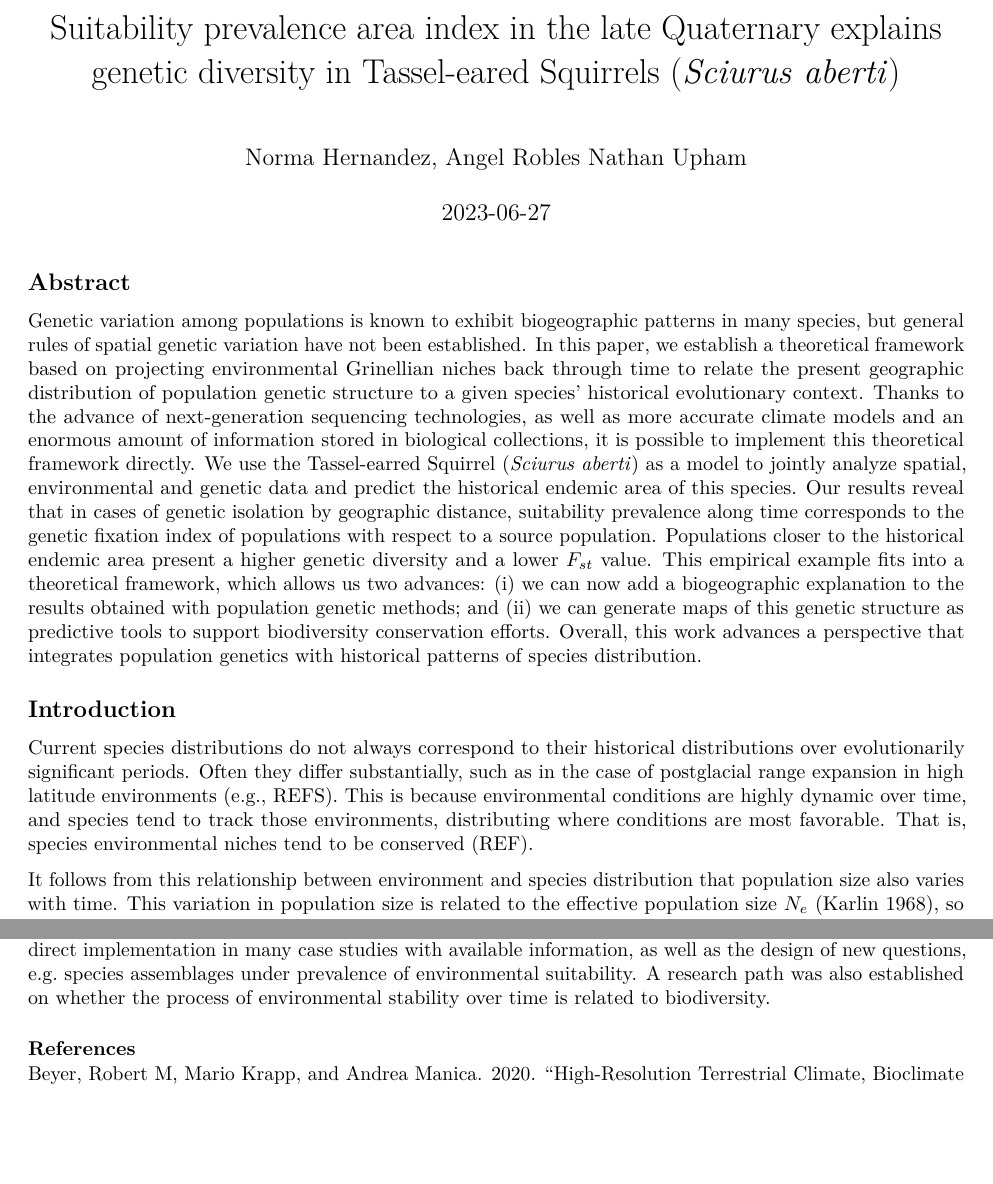
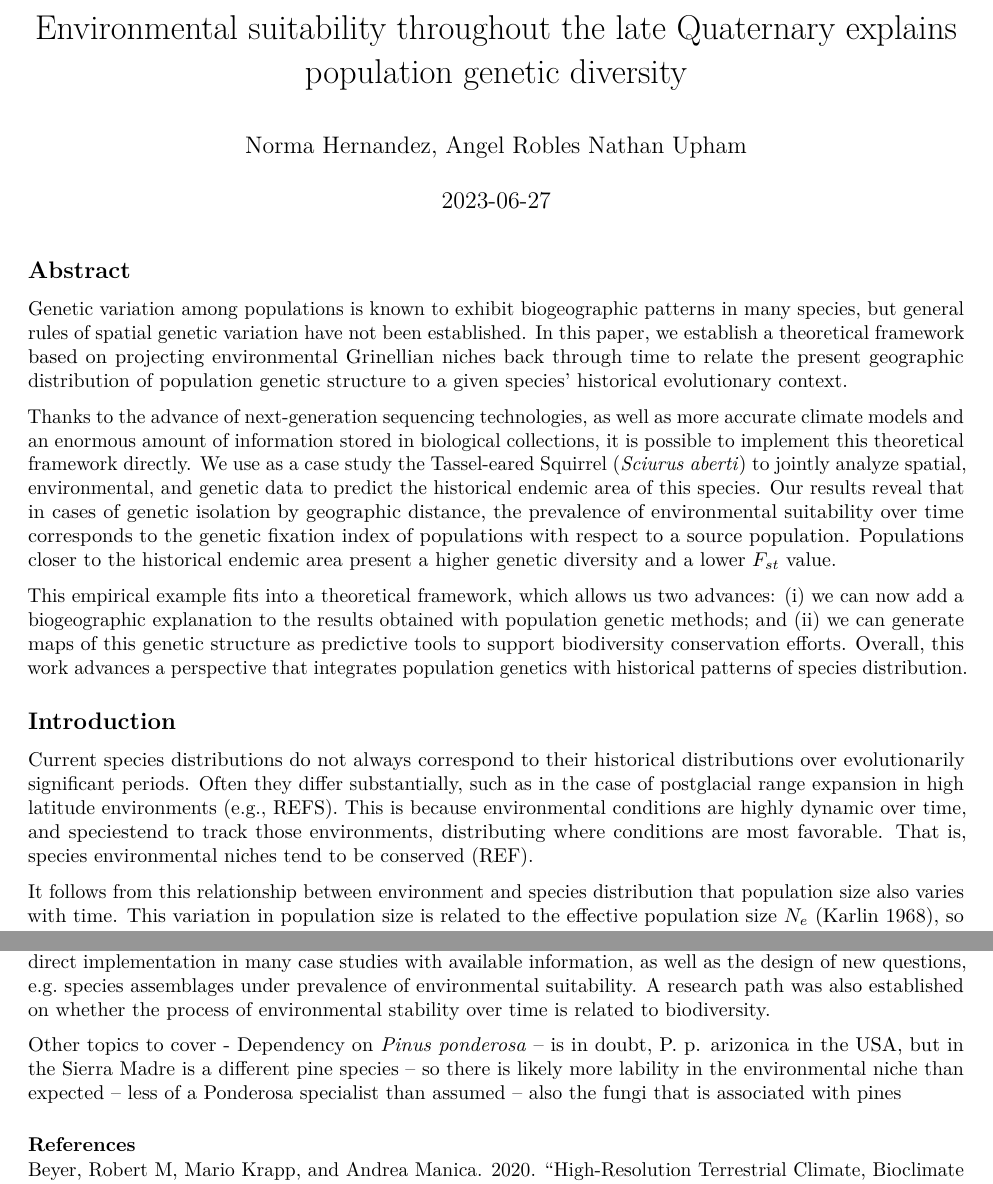
Before and after one commit to alrobles/Sciurus-Aberti-SPA, a LaTeX document (manuscript_english.tex): two parts of pages 1 and 12 of 13, joined at a grey line, cut at the place of the change, the shorter picture padded with empty space. Compiled offline with pdfLaTeX.

Commit message:
Updates from Overleaf

```diff
--- a/manuscript_english.tex
+++ b/manuscript_english.tex
@@ -99,7 +99,7 @@
   hidelinks,
   pdfcreator={LaTeX via pandoc}}
 
-\title{Suitability prevalence area index in the late Quaternary explains genetic diversity in Tassel-eared Squirrels (\textit{Sciurus aberti})}
+\title{Environmental suitability throughout the late Quaternary explains population genetic diversity}
 \author{Norma Hernandez, Angel Robles Nathan Upham}
 \date{2023-06-27}
 
@@ -109,17 +109,17 @@
 \hypertarget{abstract}{%
 \subsection{Abstract}\label{abstract}}
 
-Genetic variation among populations is known to exhibit biogeographic patterns in many species, but general rules of spatial genetic variation have not been established. In this paper, we establish a theoretical framework based on projecting environmental Grinellian niches back through time to relate the present geographic distribution of population genetic structure to a given species' historical evolutionary context. Thanks to the advance of next-generation sequencing technologies, as well as more accurate climate models and an enormous amount of information stored in biological collections, it is possible to implement this theoretical framework directly. We use the Tassel-earred Squirrel (\textit{Sciurus aberti}) as a model to jointly analyze spatial, environmental and genetic data and predict the historical endemic area of this species. Our results reveal that in cases of genetic isolation by
-geographic distance, suitability prevalence along time corresponds to the genetic fixation
-index of populations with respect to a source population. Populations closer to the historical endemic area present a higher genetic diversity and a lower \(F_{st}\) value. This empirical example fits into a theoretical framework, which allows us two advances: (i) we can now add a biogeographic explanation to the results obtained with population genetic methods; and (ii) we can generate maps of this genetic structure as predictive tools to support biodiversity conservation efforts. Overall, this work advances a perspective that integrates population genetics with historical patterns of species distribution.
+Genetic variation among populations is known to exhibit biogeographic patterns in many species, but general rules of spatial genetic variation have not been established. In this paper, we establish a theoretical framework based on projecting environmental Grinellian niches back through time to relate the present geographic distribution of population genetic structure to a given species' historical evolutionary context.
+
+Thanks to the advance of next-generation sequencing technologies, as well as more accurate climate models and an enormous amount of information stored in biological collections, it is possible to implement this theoretical framework directly. We use as a case study the Tassel-eared Squirrel (\textit{Sciurus aberti}) to jointly analyze spatial, environmental, and genetic data to predict the historical endemic area of this species. Our results reveal that in cases of genetic isolation by geographic distance, the prevalence of environmental suitability over time corresponds to the genetic fixation index of populations with respect to a source population. Populations closer to the historical endemic area present a higher genetic diversity and a lower \(F_{st}\) value.
+
+This empirical example fits into a theoretical framework, which allows us two advances: (i) we can now add a biogeographic explanation to the results obtained with population genetic methods; and (ii) we can generate maps of this genetic structure as predictive tools to support biodiversity conservation efforts. Overall, this work advances a perspective that integrates population genetics with historical patterns of species distribution.
 
 \hypertarget{introduction}{%
 \subsection{Introduction}\label{introduction}}
 
 Current species distributions do not always correspond to their
-historical distributions over evolutionarily significant periods. Often they differ substantially, such as in the case of postglacial range expansion in high latitude environments (e.g., REFS). This
-is because environmental conditions are highly dynamic over time, and species
-tend to track those environments, distributing where conditions are most favorable. That is, species environmental niches tend to be conserved (REF).
+historical distributions over evolutionarily significant periods. Often they differ substantially, such as in the case of postglacial range expansion in high latitude environments (e.g., REFS). This is because environmental conditions are highly dynamic over time, and speciestend  to track those environments, distributing where conditions are most favorable. That is, species environmental niches tend to be conserved (REF).
 
 It follows from this relationship between environment and species
 distribution that population size also varies with time. This variation
@@ -777,6 +774,10 @@ questions, e.g.~species assemblages under prevalence of environmental
 suitability. A research path was also established on whether the process
 of environmental stability over time is related to biodiversity.
 
+Other topics to cover
+- Dependency on \textit{Pinus ponderosa} -- is in doubt, P. p. arizonica in the USA, but in the Sierra Madre is a different pine species -- so there is likely more lability in the environmental niche than expected -- less of a Ponderosa specialist than assumed -- also the fungi that is associated with pines
+
+
 \hypertarget{references}{%
 \subsubsection*{References}\label{references}}
 \addcontentsline{toc}{subsubsection}{References}
```
Also changed, not shown: manuscript_english.tex (25 more changed lines).
